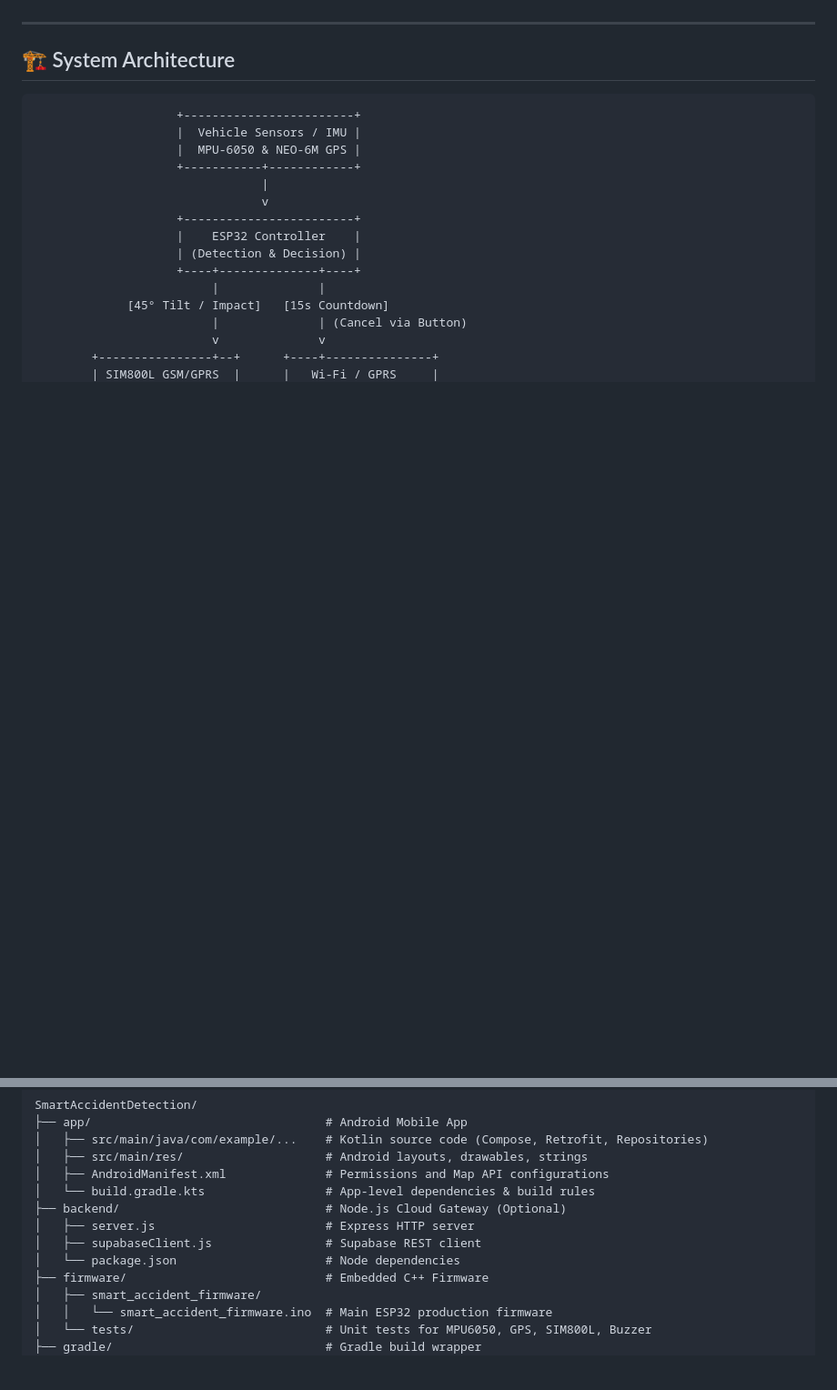
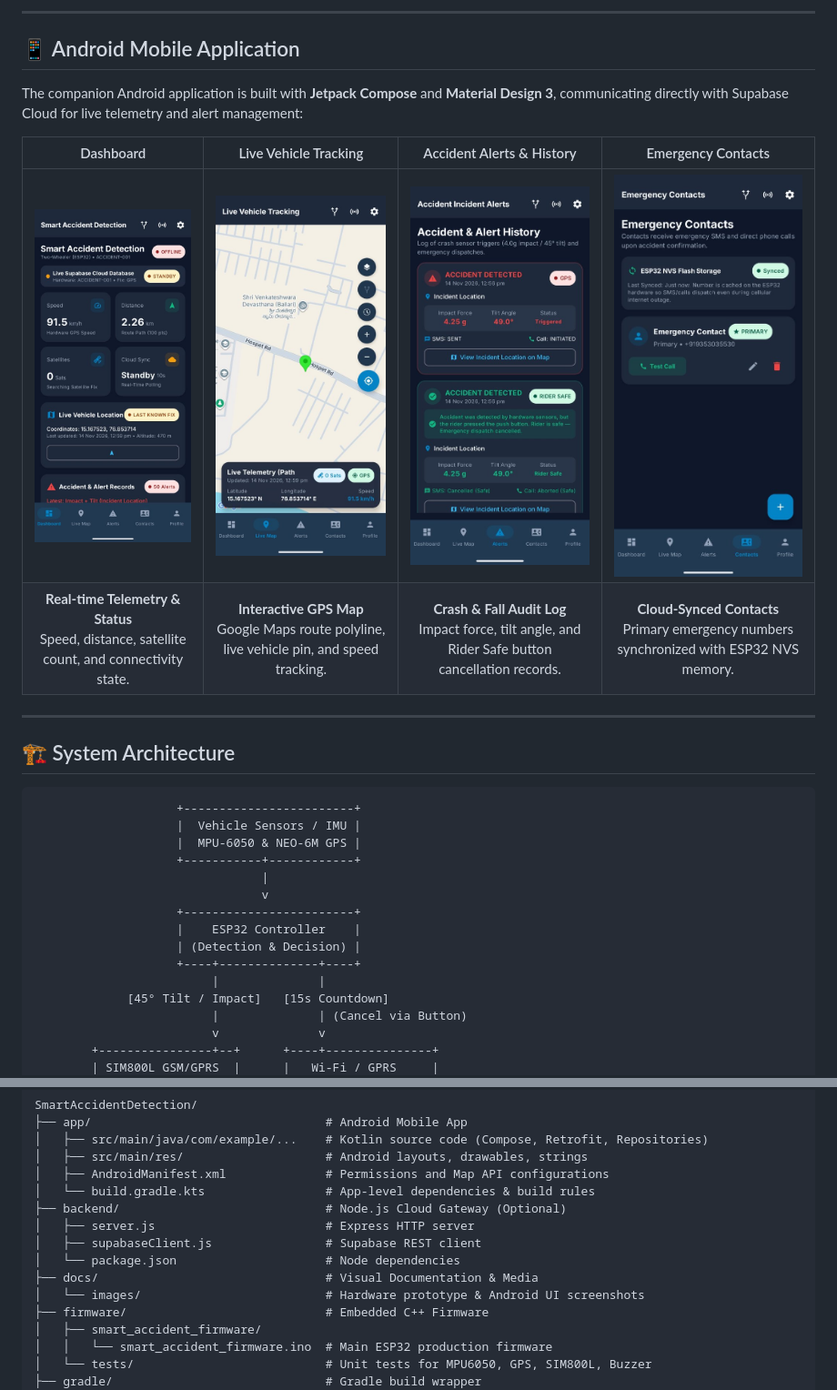
Before and after one commit to rl1607/Smart-Accident-Detection-and-Emergency-Alert-System-for-Two-Wheelers, a Markdown page: README.md, 2 parts joined by grey strips. Shown at 91% size. Rendered like a GitHub page; pictures changed too: docs/images/app_dashboard.jpg (added), docs/images/app_emergency_contacts.jpg (added), docs/images/app_incident_alerts.jpg (added); blank space fills up the shorter version.

Commit message:
docs: add hardware prototype and application screenshots, update README structure

```diff
--- a/README.md
+++ b/README.md
@@ -27,3 +42,13 @@ An intelligent, IoT-enabled motorcycle and vehicle safety system designed to aut
+---
+
+## 📱 Android Mobile Application
+
+The companion Android application is built with **Jetpack Compose** and **Material Design 3**, communicating directly with Supabase Cloud for live telemetry and alert management:
+
+| Dashboard | Live Vehicle Tracking | Accident Alerts & History | Emergency Contacts |
+|:---:|:---:|:---:|:---:|
+| <img src="docs/images/app_dashboard.jpg" width="220" alt="Dashboard Screen"/> | <img src="docs/images/app_live_tracking.jpg" width="220" alt="Live Vehicle Tracking Screen"/> | <img src="docs/images/app_incident_alerts.jpg" width="220" alt="Accident Incident Alerts Screen"/> | <img src="docs/images/app_emergency_contacts.jpg" width="220" alt="Emergency Contacts Screen"/> |
+| **Real-time Telemetry & Status**<br>Speed, distance, satellite count, and connectivity state. | **Interactive GPS Map**<br>Google Maps route polyline, live vehicle pin, and speed tracking. | **Crash & Fall Audit Log**<br>Impact force, tilt angle, and Rider Safe button cancellation records. | **Cloud-Synced Contacts**<br>Primary emergency numbers synchronized with ESP32 NVS memory. |
 
 ---
 
@@ -127,6 +152,8 @@ SmartAccidentDetection/
 │   ├── server.js                        # Express HTTP server
 │   ├── supabaseClient.js                # Supabase REST client
 │   └── package.json                     # Node dependencies
+├── docs/                                # Visual Documentation & Media
+│   └── images/                          # Hardware prototype & Android UI screenshots
 ├── firmware/                            # Embedded C++ Firmware
 │   ├── smart_accident_firmware/
 │   │   └── smart_accident_firmware.ino  # Main ESP32 production firmware
```
Also changed, not shown: other parts of README.md (+21 -116 lines), docs/images/hardware_prototype.jpg (added).
